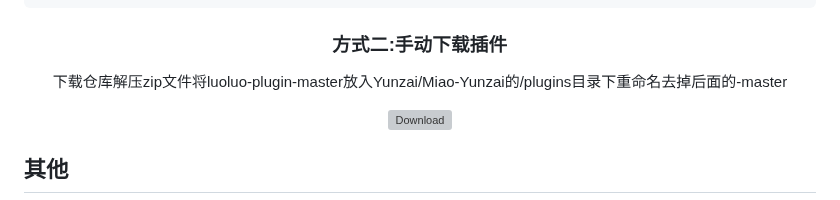
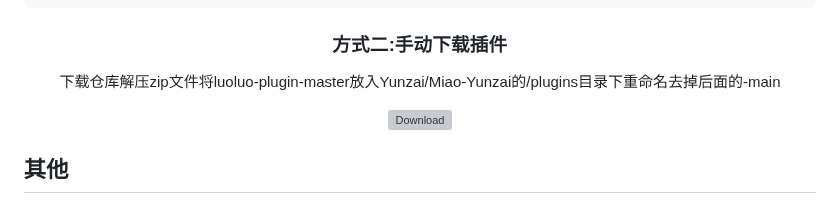
Before and after one commit to yll0614/luoluo-plugin, a Markdown page: readme.md, the part around the change. Drawn GitHub-style; grey boxes are pictures that could not be loaded.

Commit message:
优化细节

````diff
--- a/readme.md
+++ b/readme.md
@@ -26,7 +26,7 @@ git clone https://mirror.ghproxy.com/https://github.com/yll0614/luoluo-plugin.gi
 git clone https://github.moeyy.xyz/https://github.com/yll0614/luoluo-plugin.git ./plugins/luoluo-plugin/
 ```
 ### 方式二:手动下载插件
-下载仓库解压zip文件将luoluo-plugin-master放入Yunzai/Miao-Yunzai的/plugins目录下重命名去掉后面的-master
+下载仓库解压zip文件将luoluo-plugin-master放入Yunzai/Miao-Yunzai的/plugins目录下重命名去掉后面的-main
 
 <img src='https://gitee.com/yll0614/img/raw/master/Download%E4%BB%93%E5%BA%93.png'  alt='Download'></img>
 </div>
````
